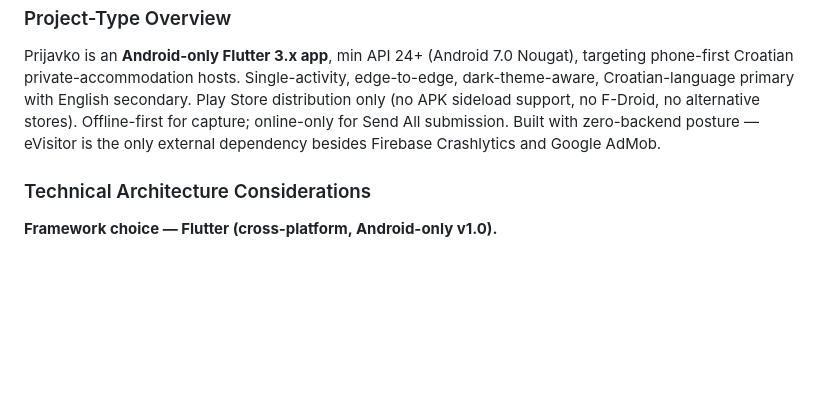
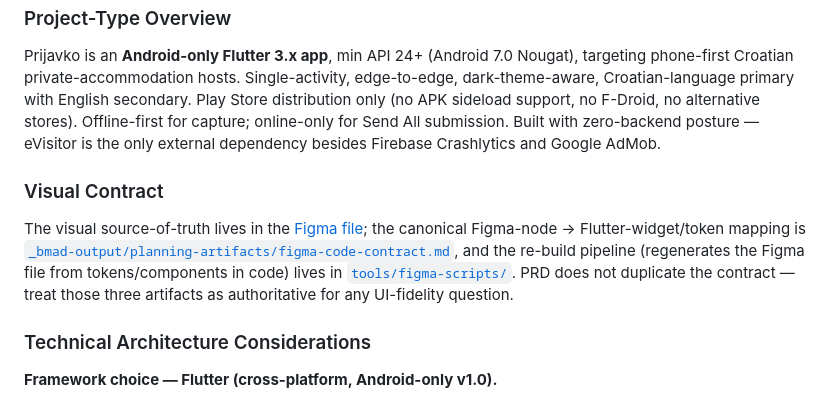
Before and after one commit to zgajo/prijavko, a Markdown page: _bmad-output/planning-artifacts/prd.md, the part around the change. Rendered like a GitHub page; blank space fills up the shorter version.

Commit message:
feat: Add visual contract section to PRD with Figma integration details

```diff
--- a/_bmad-output/planning-artifacts/prd.md
+++ b/_bmad-output/planning-artifacts/prd.md
@@ -479,6 +479,10 @@ The Croatian eVisitor client market has five incumbents (eVisitor web, mVisitor,
 
 Prijavko is an **Android-only Flutter 3.x app**, min API 24+ (Android 7.0 Nougat), targeting phone-first Croatian private-accommodation hosts. Single-activity, edge-to-edge, dark-theme-aware, Croatian-language primary with English secondary. Play Store distribution only (no APK sideload support, no F-Droid, no alternative stores). Offline-first for capture; online-only for Send All submission. Built with zero-backend posture — eVisitor is the only external dependency besides Firebase Crashlytics and Google AdMob.
 
+### Visual Contract
+
+The visual source-of-truth lives in the [Figma file](https://www.figma.com/design/7rV9d2uNYbZe03IvIUxGwL/prijavko?m=auto&t=wg8eg0IpKtrUZUB5-1); the canonical Figma-node → Flutter-widget/token mapping is [`_bmad-output/planning-artifacts/figma-code-contract.md`](./figma-code-contract.md), and the re-build pipeline (regenerates the Figma file from tokens/components in code) lives in [`tools/figma-scripts/`](../../tools/figma-scripts/). PRD does not duplicate the contract — treat those three artifacts as authoritative for any UI-fidelity question.
+
 ### Technical Architecture Considerations
 
 **Framework choice — Flutter (cross-platform, Android-only v1.0).**
```
